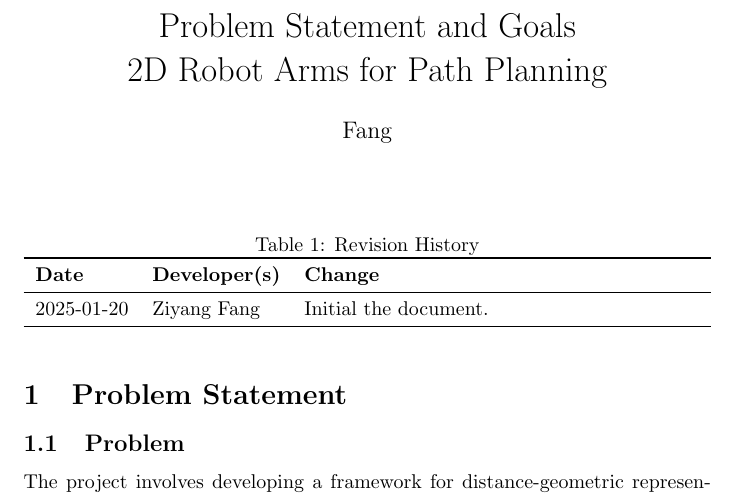
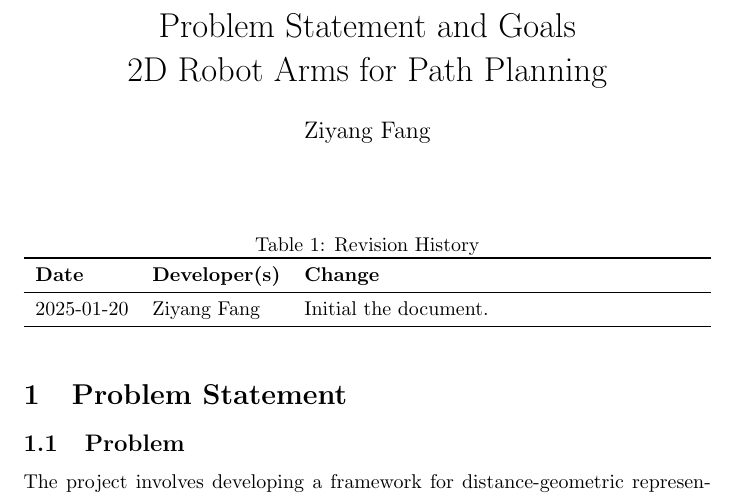
Before and after one commit to FangZiyang/CAS741-Ryan, a LaTeX document (docs/ProblemStatementAndGoals/ProblemStatement.tex): part of page 1 of 3, cut so that both start at the same text. The pictures show the PDF file docs/ProblemStatementAndGoals/ProblemStatement.pdf that the author committed with the source.

Commit message:
fix a bug of author

```diff
--- a/docs/ProblemStatementAndGoals/ProblemStatement.tex
+++ b/docs/ProblemStatementAndGoals/ProblemStatement.tex
@@ -5,7 +5,7 @@
 
 \title{Problem Statement and Goals\\2D Robot Arms for Path Planning}
 
-\author{\Ziyang Fang}
+\author{Ziyang Fang}
 
 \date{}
 
```
Also changed, not shown: docs/ProblemStatementAndGoals/ProblemStatement.pdf.
